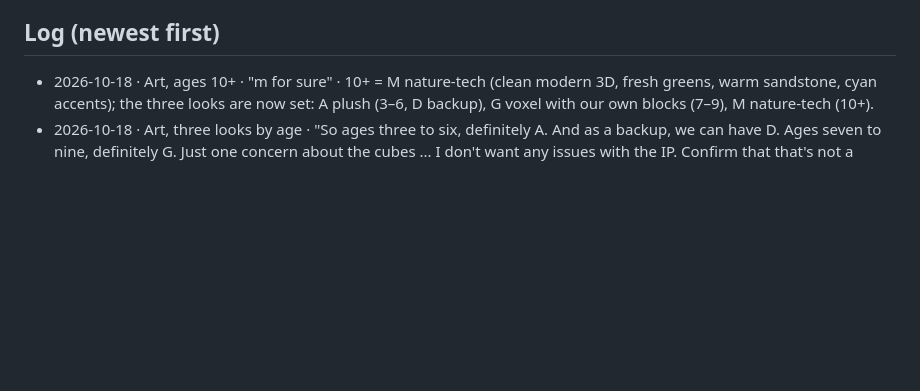
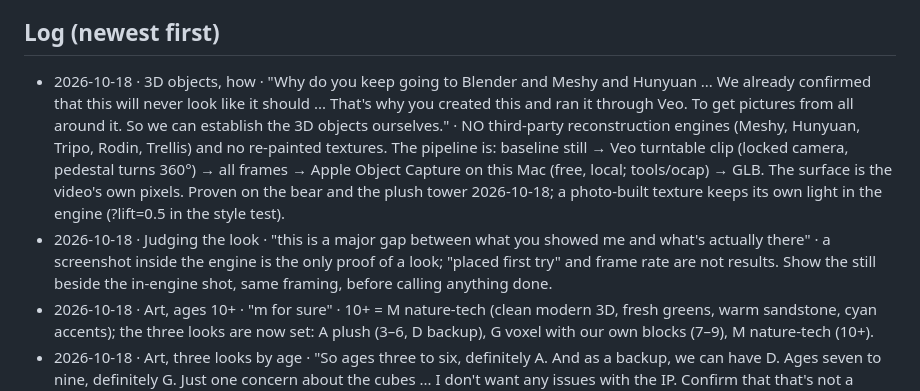
Before and after one commit to M-turtle/kingdom-quest, a Markdown page: DECISIONS.md, the part around the change. Rendered like a GitHub page; blank space fills up the shorter version.

Commit message:
DECISIONS: 3D objects built ourselves from the Veo turntable (Object Capture), no reconstruction engines; in-engine shot is the only proof of a look
Co-Authored-By: Claude Fable 5.1 <noreply@anthropic.com>

```diff
--- a/DECISIONS.md
+++ b/DECISIONS.md
@@ -19,6 +19,8 @@ Format: `- YYYY-MM-DD · topic · "his words" · what it means for the code`
 - 2026-09-17 · Order · "I need you to solve one by one do not try to solve all of them combined start with the home page"
 
 ## Log (newest first)
+- 2026-10-18 · 3D objects, how · "Why do you keep going to Blender and Meshy and Hunyuan ... We already confirmed that this will never look like it should ... That's why you created this and ran it through Veo. To get pictures from all around it. So we can establish the 3D objects ourselves." · NO third-party reconstruction engines (Meshy, Hunyuan, Tripo, Rodin, Trellis) and no re-painted textures. The pipeline is: baseline still → Veo turntable clip (locked camera, pedestal turns 360°) → all frames → Apple Object Capture on this Mac (free, local; tools/ocap) → GLB. The surface is the video's own pixels. Proven on the bear and the plush tower 2026-10-18; a photo-built texture keeps its own light in the engine (?lift=0.5 in the style test).
+- 2026-10-18 · Judging the look · "this is a major gap between what you showed me and what's actually there" · a screenshot inside the engine is the only proof of a look; "placed first try" and frame rate are not results. Show the still beside the in-engine shot, same framing, before calling anything done.
 - 2026-10-18 · Art, ages 10+ · "m for sure" · 10+ = M nature-tech (clean modern 3D, fresh greens, warm sandstone, cyan accents); the three looks are now set: A plush (3–6, D backup), G voxel with our own blocks (7–9), M nature-tech (10+).
 - 2026-10-18 · Art, three looks by age · "So ages three to six, definitely A. And as a backup, we can have D. Ages seven to nine, definitely G. Just one concern about the cubes ... I don't want any issues with the IP. Confirm that that's not a problem. For ages 10 and above, no. For neon, too urban. We need it cool, but something more nature-oriented, some sort of adventure, but not that dark." · 3–6 = plush/felt (A), backup paper/clay (D); 7–9 = voxel (G) with our own blocks and figures, nothing that reads as Minecraft; 10+ = new round (K/L/M on the style board HSrun5ERKbLvWiavBKpjDa), pick pending.
 - 2026-10-18 · Art by age · "Anything from three till six, that's definitely the way to go. Anything above that, seven, eight, nine, we'll need a different design ... Anything above nine is already teenager, and that should look like something totally different. So I need actually three designs." · the look switches by the age given at sign-up; three asset sets, not one reskinned.
```
